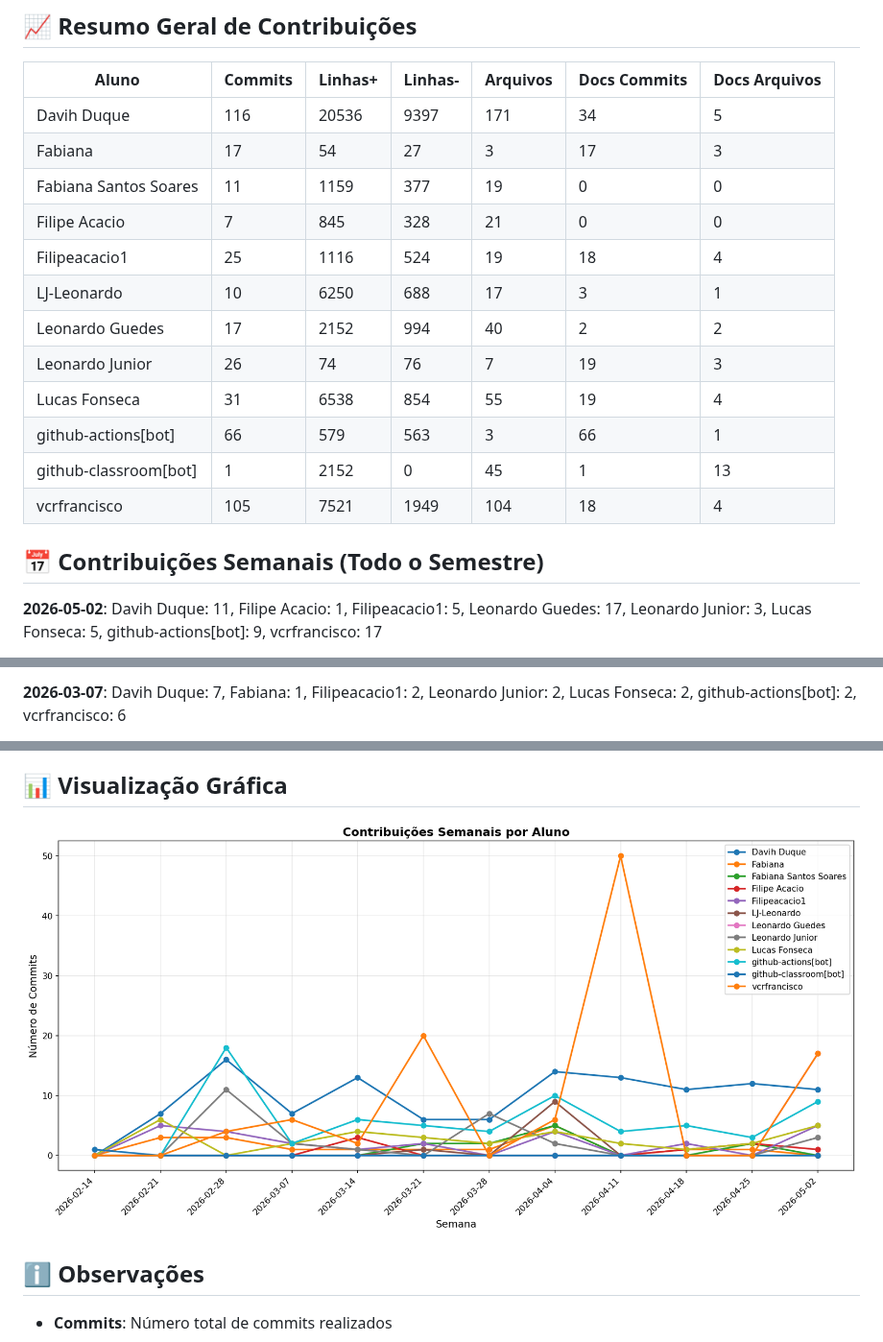
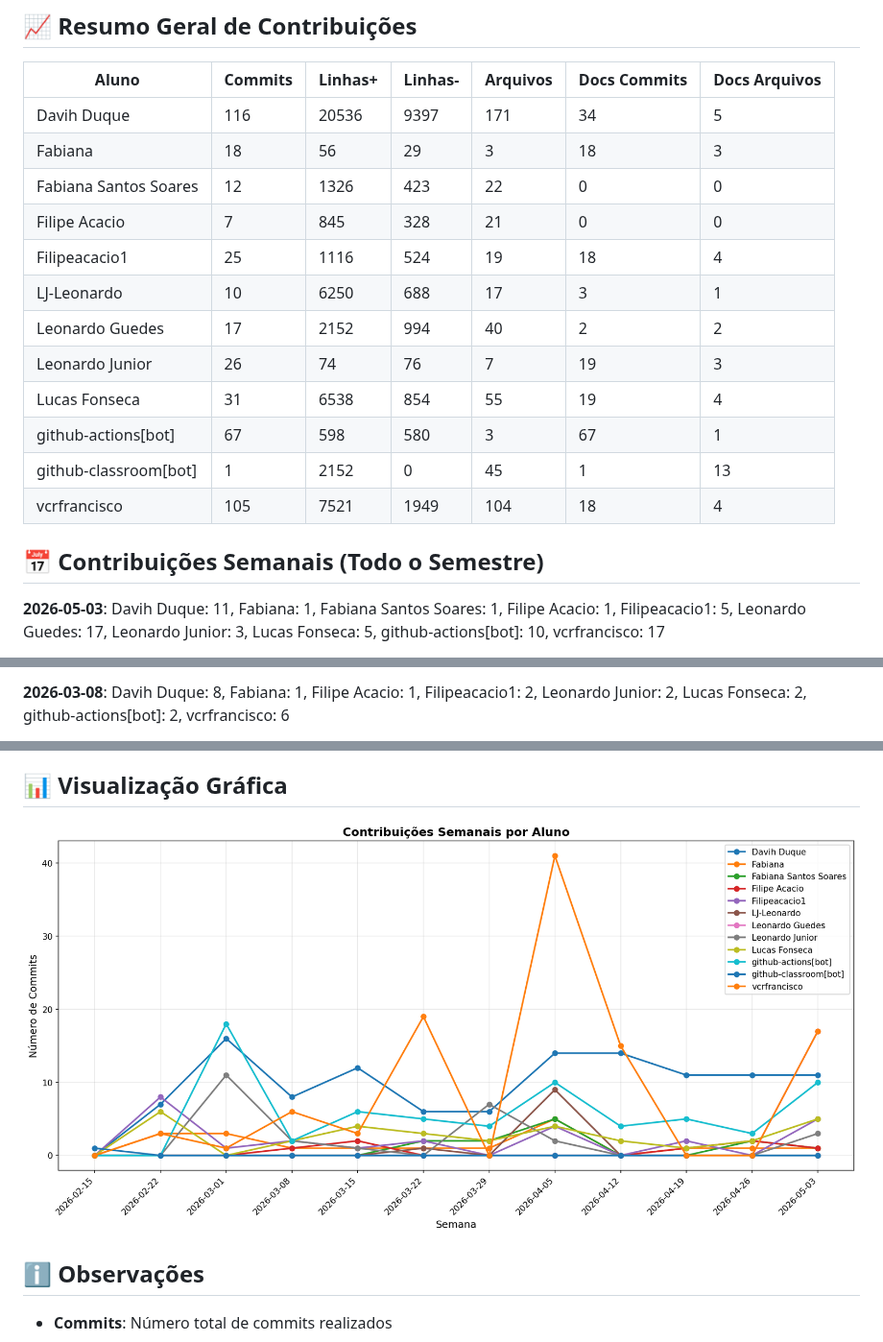
Before and after one commit to ICEI-PUC-Minas-PMV-SI/pmv-si-2026-1-pe6-t1-t1-g4-bibliotecapolaris, a Markdown page: docs/CONTRIBUTION_REPORT.md, 3 parts joined by grey strips. Shown at 96% size. Rendered like a GitHub page; pictures changed too: docs/img/contribution-weekly.png.

```diff
--- a/docs/CONTRIBUTION_REPORT.md
+++ b/docs/CONTRIBUTION_REPORT.md
@@ -9,20 +9,20 @@
 | Aluno                 |   Commits |   Linhas+ |   Linhas- |   Arquivos |   Docs Commits |   Docs Arquivos |
 |-----------------------|-----------|-----------|-----------|------------|----------------|-----------------|
 | Davih Duque           |       116 |     20536 |      9397 |        171 |             34 |               5 |
-| Fabiana               |        17 |        54 |        27 |          3 |             17 |               3 |
-| Fabiana Santos Soares |        11 |      1159 |       377 |         19 |              0 |               0 |
+| Fabiana               |        18 |        56 |        29 |          3 |             18 |               3 |
+| Fabiana Santos Soares |        12 |      1326 |       423 |         22 |              0 |               0 |
 | Filipe Acacio         |         7 |       845 |       328 |         21 |              0 |               0 |
 | Filipeacacio1         |        25 |      1116 |       524 |         19 |             18 |               4 |
 | LJ-Leonardo           |        10 |      6250 |       688 |         17 |              3 |               1 |
 | Leonardo Guedes       |        17 |      2152 |       994 |         40 |              2 |               2 |
 | Leonardo Junior       |        26 |        74 |        76 |          7 |             19 |               3 |
 | Lucas Fonseca         |        31 |      6538 |       854 |         55 |             19 |               4 |
-| github-actions[bot]   |        66 |       579 |       563 |          3 |             66 |               1 |
+| github-actions[bot]   |        67 |       598 |       580 |          3 |             67 |               1 |
 | github-classroom[bot] |         1 |      2152 |         0 |         45 |              1 |              13 |
 | vcrfrancisco          |       105 |      7521 |      1949 |        104 |             18 |               4 |
 
 
 ## 📅 Contribuições Semanais (Todo o Semestre)
 
-**2026-05-02**: Davih Duque: 11, Filipe Acacio: 1, Filipeacacio1: 5, Leonardo Guedes: 17, Leonardo Junior: 3, Lucas Fonseca: 5, github-actions[bot]: 9, vcrfrancisco: 17
+**2026-05-03**: Davih Duque: 11, Fabiana: 1, Fabiana Santos Soares: 1, Filipe Acacio: 1, Filipeacacio1: 5, Leonardo Guedes: 17, Leonardo Junior: 3, Lucas Fonseca: 5, github-actions[bot]: 10, vcrfrancisco: 17
 
@@ -42,3 +42,3 @@
 
-**2026-03-07**: Davih Duque: 7, Fabiana: 1, Filipeacacio1: 2, Leonardo Junior: 2, Lucas Fonseca: 2, github-actions[bot]: 2, vcrfrancisco: 6
+**2026-03-08**: Davih Duque: 8, Fabiana: 1, Filipe Acacio: 1, Filipeacacio1: 2, Leonardo Junior: 2, Lucas Fonseca: 2, github-actions[bot]: 2, vcrfrancisco: 6
 
```
Also changed, not shown: other parts of docs/CONTRIBUTION_REPORT.md (+11 -11 lines), docs/img/contribution-total.png.
